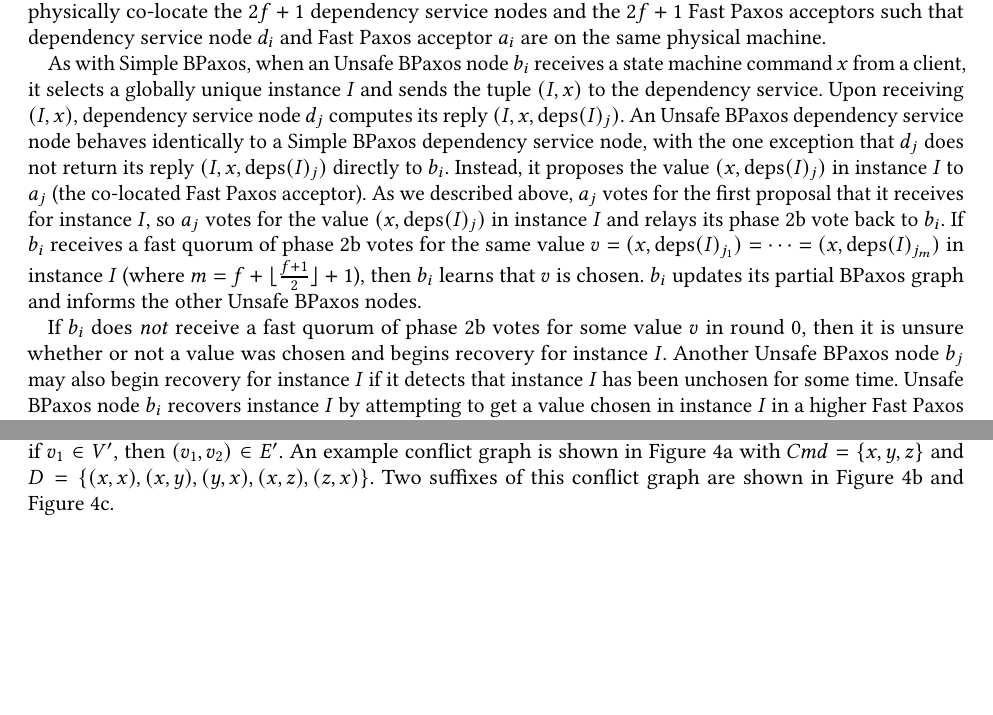
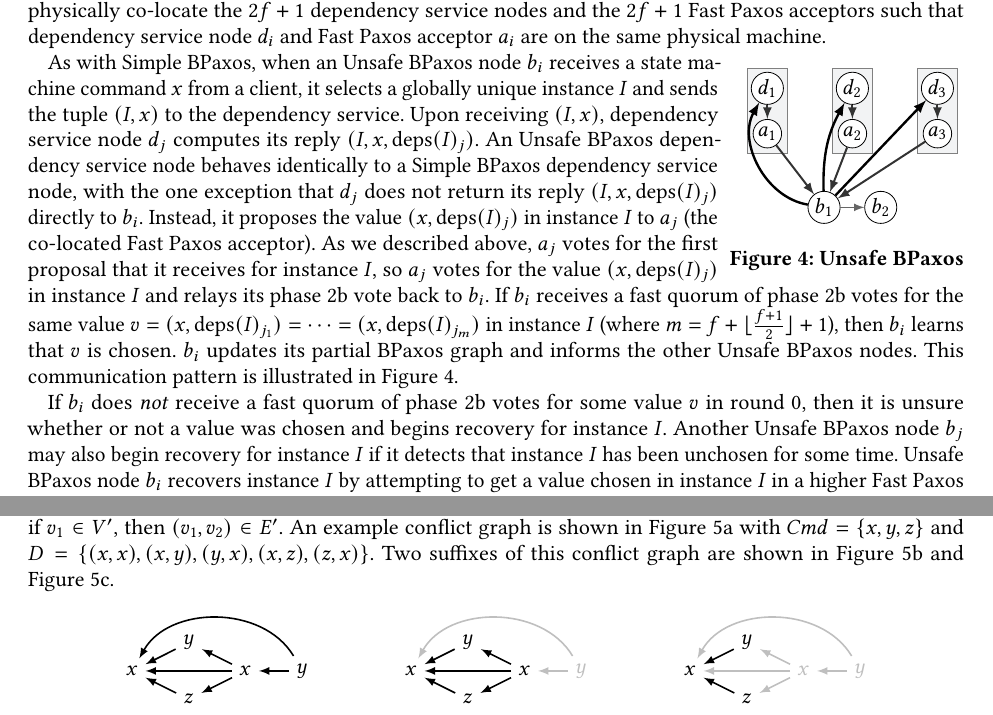
Before and after one commit to mwhittaker/bipartisan_paxos, a LaTeX paper (paper/bipartisan_paxos.tex, which reads paper/figures/unsafe_bpaxos_diagram.tex, paper/sections/unsafe_bpaxos.tex): two parts of pages 6 and 13 of 17, joined at a grey line, cut so that both start at the same text, the shorter picture padded with empty space. Compiled offline with pdfLaTeX.

Commit message:
Added unsafe paxos figure.

```diff
--- /dev/null
+++ b/paper/figures/unsafe_bpaxos_diagram.tex
@@ -0,0 +1,41 @@
+\begin{wrapfigure}{r}{0.25\textwidth}
+  \centering
+  \tikzstyle{proc}=[draw, circle, fill=white, inner sep=1pt]
+  \tikzstyle{machine}=[draw, fill=white, draw=gray, fill=flatgray!20,
+                       minimum height=1.5cm, minimum width=0.7cm]
+  \tikzstyle{arrow}=[thick, -latex]
+
+  \begin{tikzpicture}
+    % Dependency service and fast paxos acceptors.
+    \begin{scope}[shift={(0, 1.3)}, xscale=1.5, yscale=0.8]
+      \node[machine] (m1) at (0, 0.5) {};
+      \node[machine] (m2) at (1, 0.5) {};
+      \node[machine] (m3) at (2, 0.5) {};
+      \node[proc] (d1) at (0, 1) {$d_1$};
+      \node[proc] (d2) at (1, 1) {$d_2$};
+      \node[proc] (d3) at (2, 1) {$d_3$};
+      \node[proc] (a1) at (0, 0) {$a_1$};
+      \node[proc] (a2) at (1, 0) {$a_2$};
+      \node[proc] (a3) at (2, 0) {$a_3$};
+    \end{scope}
+
+    % Simple BPaxos nodes.
+    \begin{scope}[shift={(1, 0)}]
+      \node[proc] (b1) at (0, 0) {$b_1$};
+      \node[proc] (b2) at (1, 0) {$b_2$};
+    \end{scope}
+
+    % Arrows.
+    \draw[arrow, line width=1.2pt, black!100, bend left=55] (b1) to (d1);
+    \draw[arrow, line width=1.2pt, black!100, bend left=15] (b1) to (d2);
+    \draw[arrow, line width=1.2pt, black!100] (b1) to (d3);
+    \draw[arrow, line width=1pt, black!80] (d1) to (a1);
+    \draw[arrow, line width=1pt, black!80] (d2) to (a2);
+    \draw[arrow, line width=1pt, black!80] (d3) to (a3);
+    \draw[arrow, line width=1pt, black!80] (a1) to (b1);
+    \draw[arrow, line width=1pt, black!80] (a2) to (b1);
+    \draw[arrow, line width=1pt, black!80] (a3) to (b1);
+    \draw[arrow, line width=0.75pt, black!60] (b1) to (b2);
+  \end{tikzpicture}
+  \caption{Unsafe BPaxos}\figlabel{UnsafeBPaxosDiagram}
+\end{wrapfigure}
--- a/paper/sections/unsafe_bpaxos.tex
+++ b/paper/sections/unsafe_bpaxos.tex
@@ -31,6 +31,7 @@ Second, we physically co-locate the $2f + 1$ dependency service nodes and the
 $2f + 1$ Fast Paxos acceptors such that dependency service node $d_i$ and Fast
 Paxos acceptor $a_i$ are on the same physical machine.
 
+\input{figures/unsafe_bpaxos_diagram.tex}
 As with Simple BPaxos, when an Unsafe BPaxos node $b_i$ receives a state
 machine command $x$ from a client, it selects a globally unique instance $I$
 and sends the tuple $(I, x)$ to the dependency service. Upon receiving $(I,
@@ -46,7 +47,8 @@ instance $I$ and relays its phase 2b vote back to $b_i$.
 If $b_i$ receives a fast quorum of phase 2b votes for the same value $v = (x,
 \deps{I}_{j_1}) = \cdots = (x, \deps{I}_{j_m})$ in instance $I$ (where $m =
 \SuperQuorumSize$), then $b_i$ learns that $v$ is chosen. $b_i$ updates its
-partial BPaxos graph and informs the other Unsafe BPaxos nodes.
+partial BPaxos graph and informs the other Unsafe BPaxos nodes. This
+communication pattern is illustrated in \figref{UnsafeBPaxosDiagram}.
 
 If $b_i$ does \emph{not} receive a fast quorum of phase 2b votes for some value
 $v$ in round 0, then it is unsure whether or not a value was chosen and begins
```
